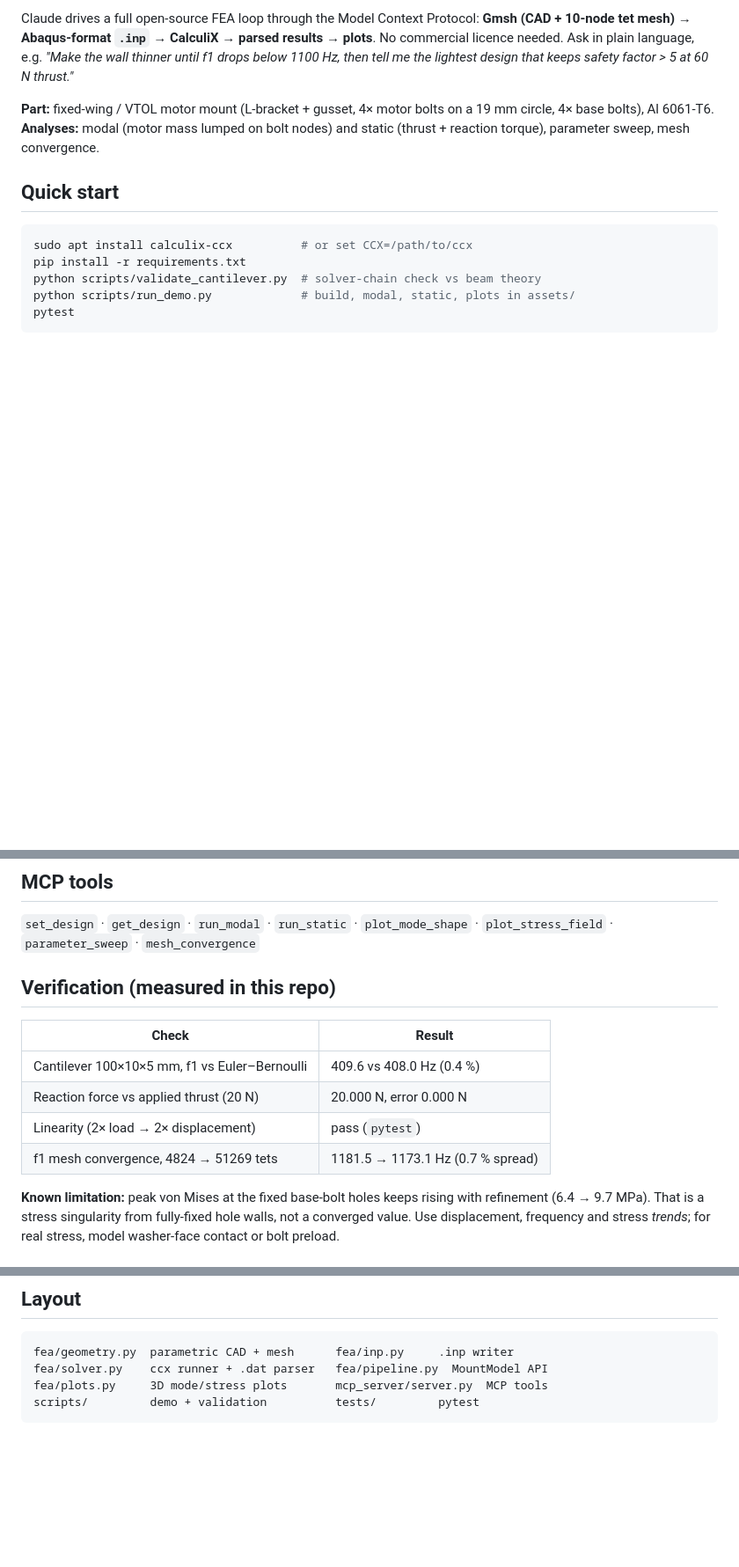
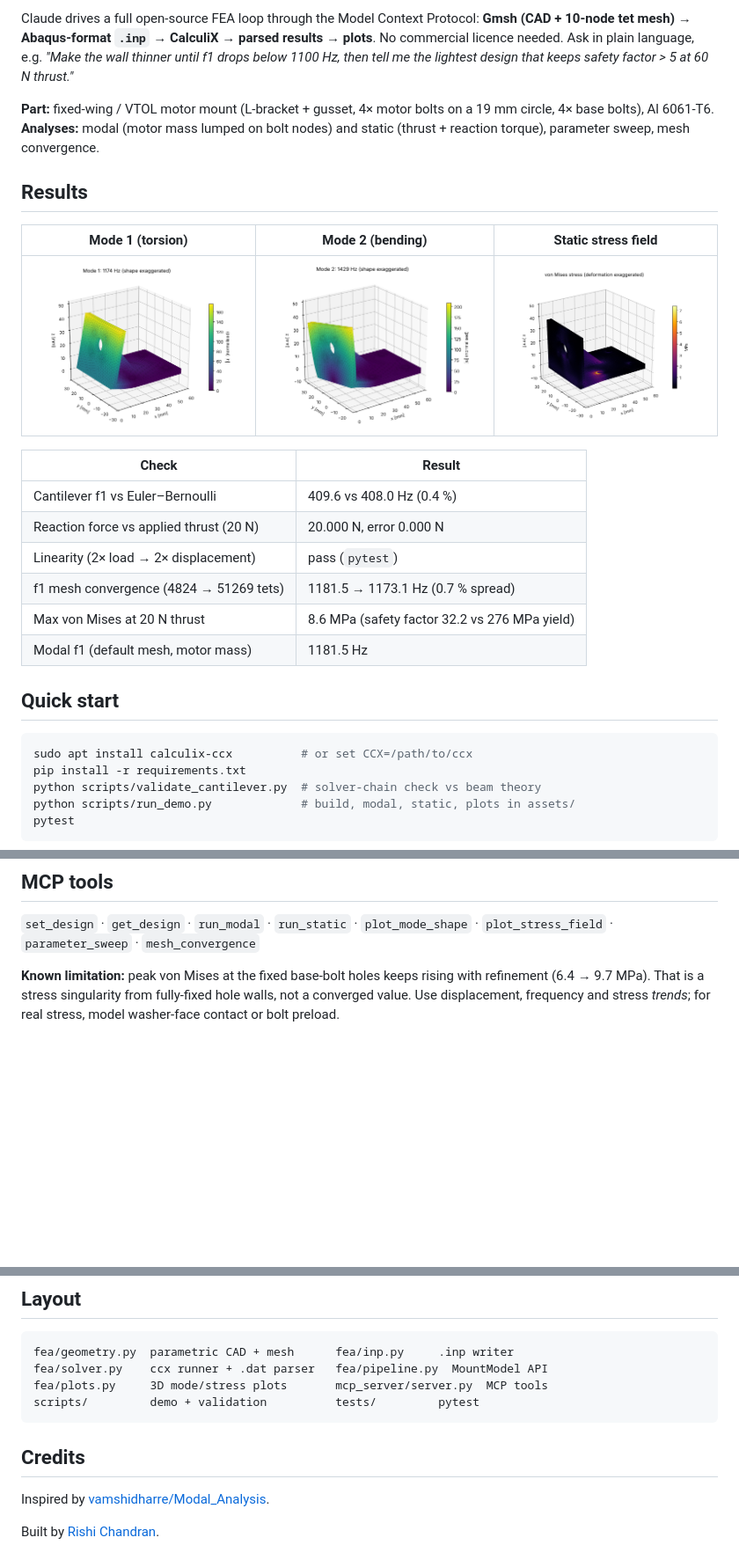
Before and after one commit to rishichandran05/motor-mount-fea, a Markdown page: README.md, 3 parts joined by grey strips. Shown at 88% size. Drawn GitHub-style; pictures changed too: assets/mode1.png, assets/mode2.png, assets/stress.png; blank space fills up the shorter version.

Commit message:
Add CI workflow, results to README, credit vamshidharre/Modal_Analysis
- Add .github/workflows/ci.yml: installs calculix-ccx, runs cantilever
  validation and pytest on every push/PR
- README: add Results section with mode-shape and stress-field plots,
  combined results table, remove duplicate Verification section
- README: add Credits section crediting vamshidharre/Modal_Analysis and
  linking author LinkedIn
- Refresh assets/ with latest run outputs

Co-Authored-By: Claude Sonnet 4.6 <noreply@anthropic.com>
Claude-Session: https://claude.ai/code/session_01MzwsbDMmcGqZDEPvH7jmTj

````diff
--- a/README.md
+++ b/README.md
@@ -6,6 +6,21 @@ No commercial licence needed. Ask in plain language, e.g. *"Make the wall thinne
 
 **Part:** fixed-wing / VTOL motor mount (L-bracket + gusset, 4× motor bolts on a 19 mm circle, 4× base bolts), Al 6061-T6.
 **Analyses:** modal (motor mass lumped on bolt nodes) and static (thrust + reaction torque), parameter sweep, mesh convergence.
+
+## Results
+
+| Mode 1 (torsion) | Mode 2 (bending) | Static stress field |
+|:-:|:-:|:-:|
+| ![Mode 1](assets/mode1.png) | ![Mode 2](assets/mode2.png) | ![Stress](assets/stress.png) |
+
+| Check | Result |
+|---|---|
+| Cantilever f1 vs Euler–Bernoulli | 409.6 vs 408.0 Hz (0.4 %) |
+| Reaction force vs applied thrust (20 N) | 20.000 N, error 0.000 N |
+| Linearity (2× load → 2× displacement) | pass (`pytest`) |
+| f1 mesh convergence (4824 → 51269 tets) | 1181.5 → 1173.1 Hz (0.7 % spread) |
+| Max von Mises at 20 N thrust | 8.6 MPa (safety factor 32.2 vs 276 MPa yield) |
+| Modal f1 (default mesh, motor mass) | 1181.5 Hz |
 
 ## Quick start
 ```bash
@@ -20,14 +35,6 @@ Claude Code: the repo ships `.mcp.json`. Claude Desktop: add
 
 ## MCP tools
 `set_design` · `get_design` · `run_modal` · `run_static` · `plot_mode_shape` · `plot_stress_field` · `parameter_sweep` · `mesh_convergence`
-
-## Verification (measured in this repo)
-| Check | Result |
-|---|---|
-| Cantilever 100×10×5 mm, f1 vs Euler–Bernoulli | 409.6 vs 408.0 Hz (0.4 %) |
-| Reaction force vs applied thrust (20 N) | 20.000 N, error 0.000 N |
-| Linearity (2× load → 2× displacement) | pass (`pytest`) |
-| f1 mesh convergence, 4824 → 51269 tets | 1181.5 → 1173.1 Hz (0.7 % spread) |
 
 **Known limitation:** peak von Mises at the fixed base-bolt holes keeps rising with refinement (6.4 → 9.7 MPa). That is a stress singularity from fully-fixed hole walls, not a converged value. Use displacement, frequency and stress *trends*; for real stress, model washer-face contact or bolt preload.
 
@@ -44,3 +51,9 @@ fea/solver.py    ccx runner + .dat parser   fea/pipeline.py  MountModel API
 fea/plots.py     3D mode/stress plots       mcp_server/server.py  MCP tools
 scripts/         demo + validation          tests/         pytest
 ```
+
+## Credits
+
+Inspired by [vamshidharre/Modal_Analysis](https://github.com/vamshidharre/Modal_Analysis).
+
+Built by [Rishi Chandran](https://www.linkedin.com/in/YOUR_URL).
````
Also changed, not shown: 3 other files.
